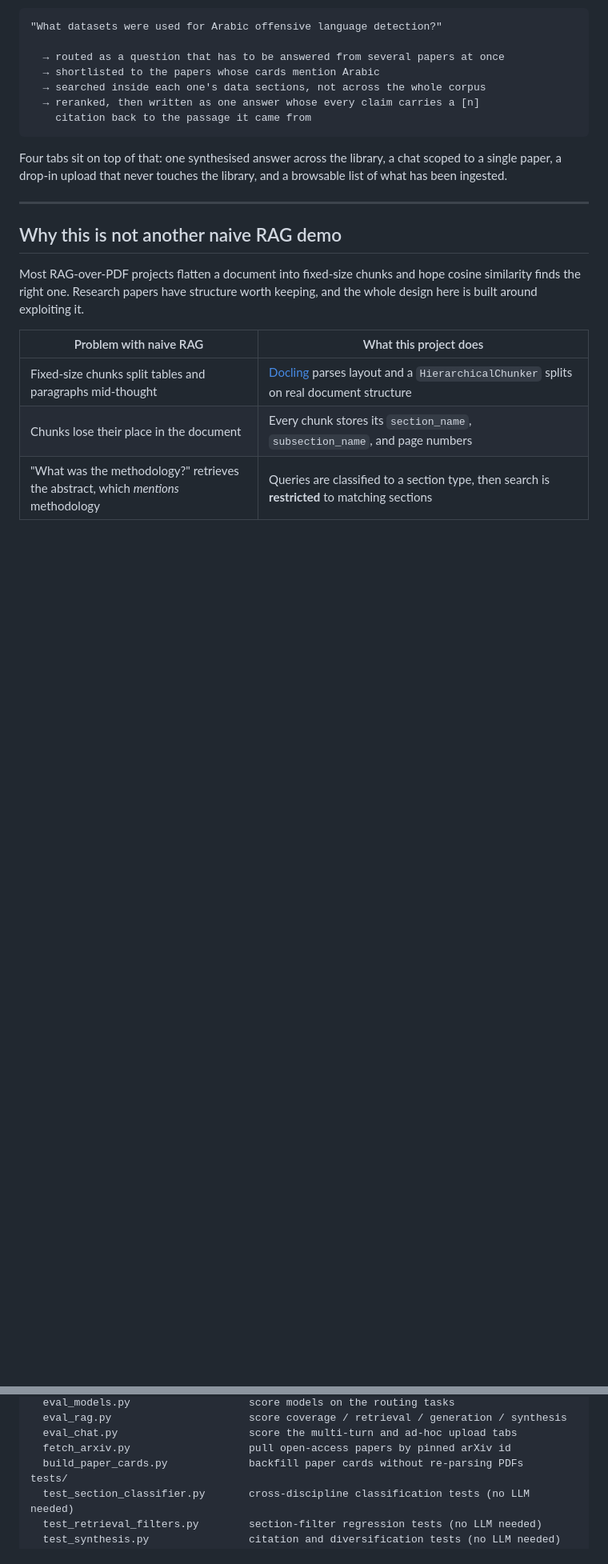
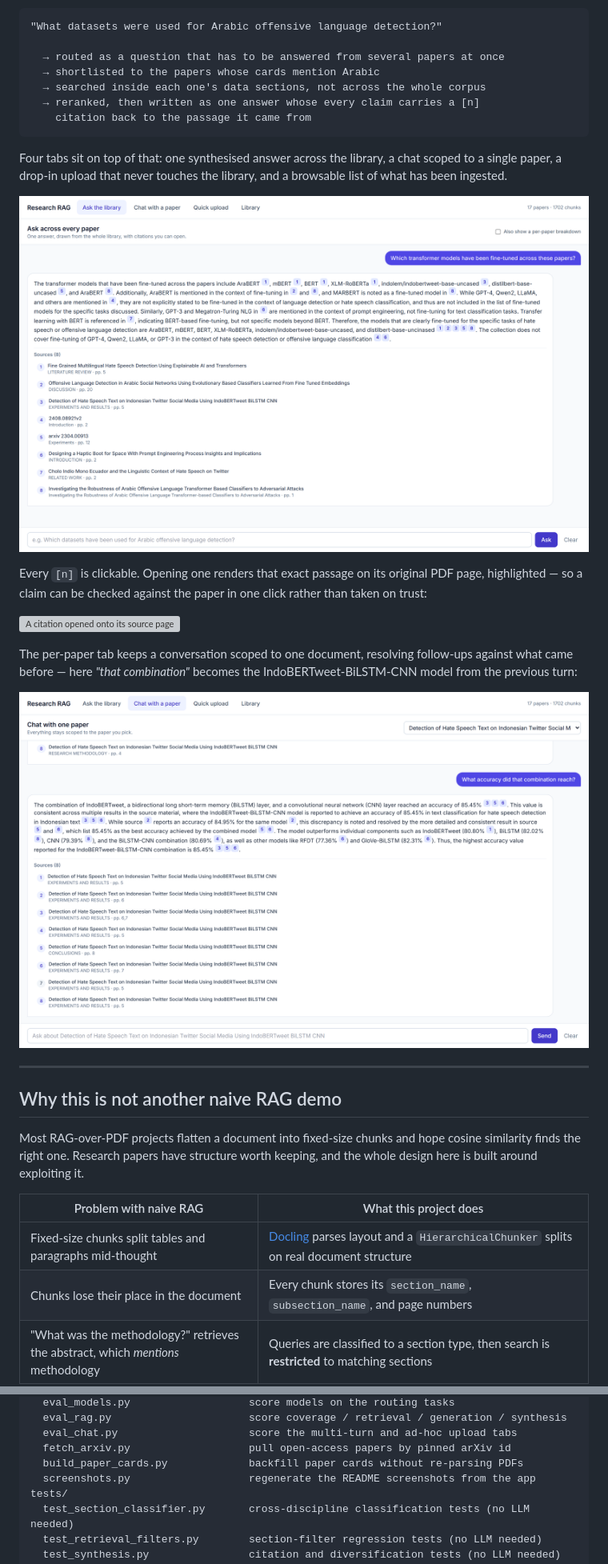
Before and after one commit to saleemb94/Research-RAG, a Markdown page: README.md, 2 parts joined by grey strips. Shown at 80% size. Drawn GitHub-style; pictures changed too: docs/screenshots/ask.png (added), docs/screenshots/paper.png (added); blank space fills up the shorter version; grey boxes are pictures that could not be loaded.

```diff
--- a/README.md
+++ b/README.md
@@ -20,6 +20,20 @@ generation all run locally.
 Four tabs sit on top of that: one synthesised answer across the library, a chat
 scoped to a single paper, a drop-in upload that never touches the library, and a
 browsable list of what has been ingested.
+
+![One answer across the library, every claim cited](docs/screenshots/ask.png)
+
+Every `[n]` is clickable. Opening one renders that exact passage on its original
+PDF page, highlighted — so a claim can be checked against the paper in one click
+rather than taken on trust:
+
+![A citation opened onto its source page](docs/screenshots/citation.png)
+
+The per-paper tab keeps a conversation scoped to one document, resolving
+follow-ups against what came before — here *"that combination"* becomes the
+IndoBERTweet-BiLSTM-CNN model from the previous turn:
+
+![A scoped two-turn conversation](docs/screenshots/paper.png)
 
 ---
 
@@ -519,6 +533,7 @@ scripts/
   eval_chat.py                     score the multi-turn and ad-hoc upload tabs
   fetch_arxiv.py                   pull open-access papers by pinned arXiv id
   build_paper_cards.py             backfill paper cards without re-parsing PDFs
+  screenshots.py                   regenerate the README screenshots from the app
 tests/
   test_section_classifier.py       cross-discipline classification tests (no LLM needed)
   test_retrieval_filters.py        section-filter regression tests (no LLM needed)
```
Also changed, not shown: 2 other files.
